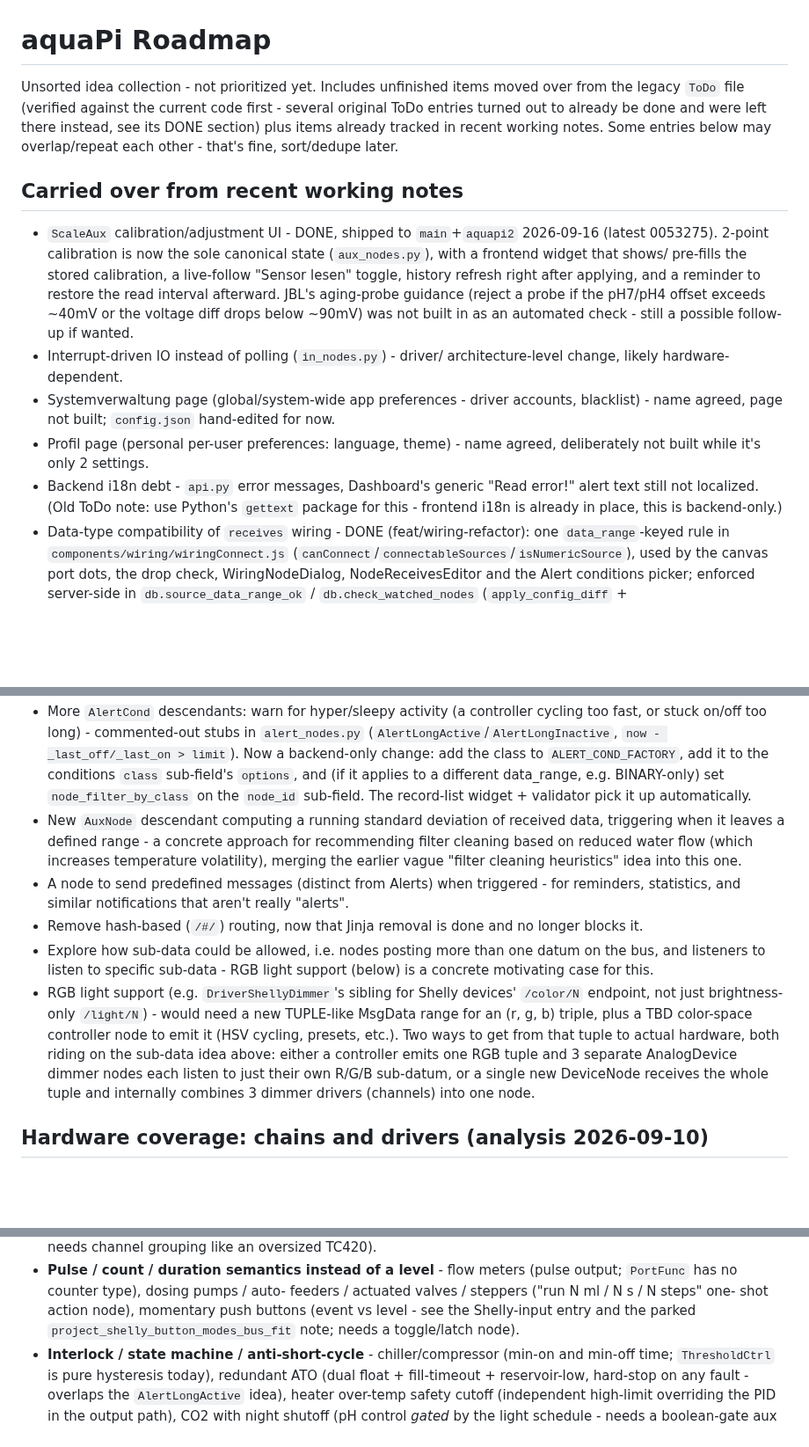
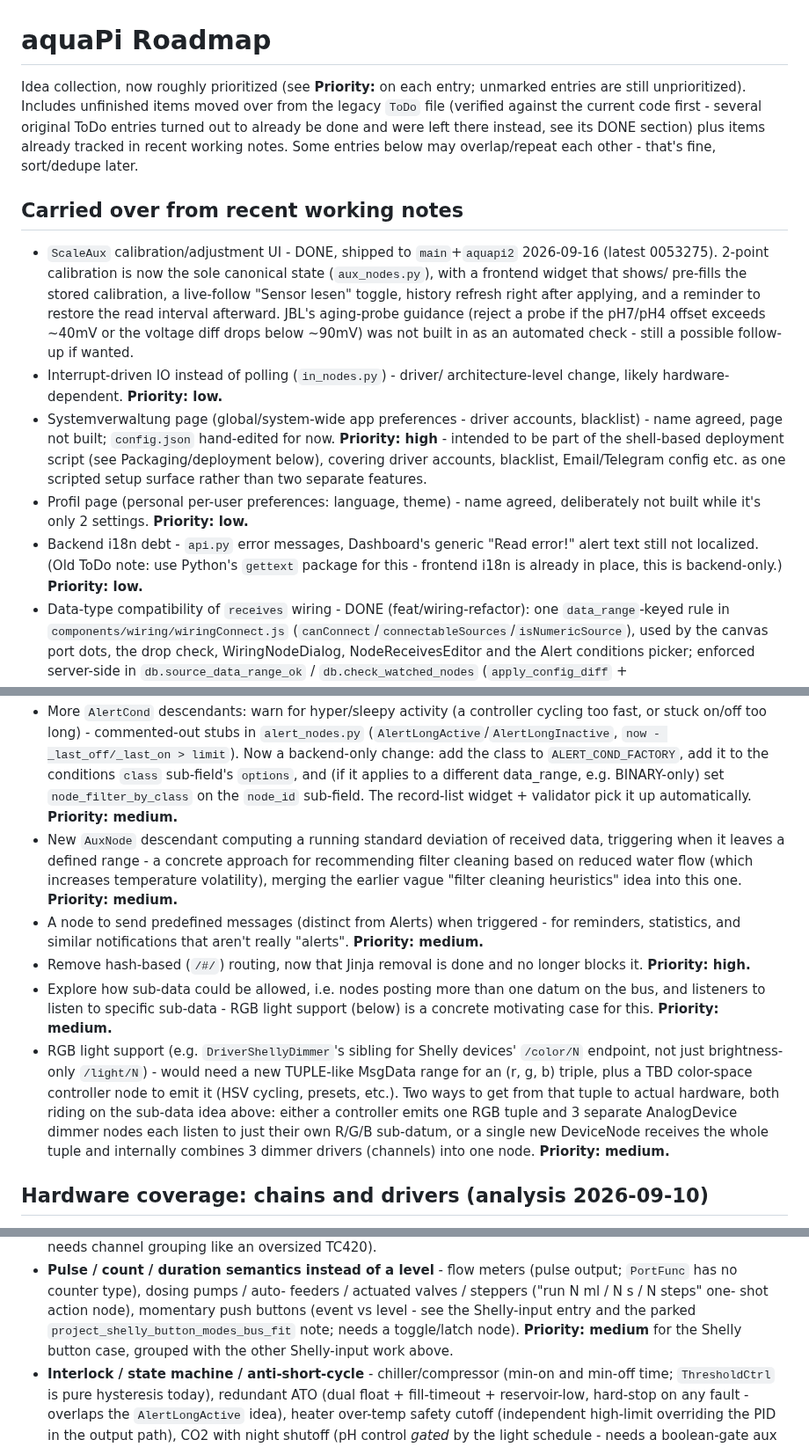
Before and after one commit to schwabix-1311/aquaPI, a Markdown page: ROADMAP.md, 3 parts joined by grey strips. Shown at 88% size. GitHub-like rendering; blank space fills up the shorter version.

```diff
--- a/ROADMAP.md
+++ b/ROADMAP.md
@@ -1,11 +1,12 @@
 # aquaPi Roadmap
 
-Unsorted idea collection - not prioritized yet. Includes unfinished
-items moved over from the legacy `ToDo` file (verified against the
-current code first - several original ToDo entries turned out to
-already be done and were left there instead, see its DONE section) plus
-items already tracked in recent working notes. Some entries below may
-overlap/repeat each other - that's fine, sort/dedupe later.
+Idea collection, now roughly prioritized (see **Priority:** on each entry;
+unmarked entries are still unprioritized). Includes unfinished items moved
+over from the legacy `ToDo` file (verified against the current code first -
+several original ToDo entries turned out to already be done and were left
+there instead, see its DONE section) plus items already tracked in recent
+working notes. Some entries below may overlap/repeat each other - that's
+fine, sort/dedupe later.
 
 ## Carried over from recent working notes
 
@@ -19,16 +20,20 @@ overlap/repeat each other - that's fine, sort/dedupe later.
   ~90mV) was not built in as an automated check - still a possible
   follow-up if wanted.
 - Interrupt-driven IO instead of polling (`in_nodes.py`) - driver/
-  architecture-level change, likely hardware-dependent.
+  architecture-level change, likely hardware-dependent. **Priority: low.**
 - Systemverwaltung page (global/system-wide app preferences - driver
   accounts, blacklist) - name agreed, page not built; `config.json`
-  hand-edited for now.
+  hand-edited for now. **Priority: high** - intended to be part of the
+  shell-based deployment script (see Packaging/deployment below),
+  covering driver accounts, blacklist, Email/Telegram config etc. as one
+  scripted setup surface rather than two separate features.
 - Profil page (personal per-user preferences: language, theme) - name
   agreed, deliberately not built while it's only 2 settings.
+  **Priority: low.**
 - Backend i18n debt - `api.py` error messages, Dashboard's generic
   "Read error!" alert text still not localized. (Old ToDo note: use
   Python's `gettext` package for this - frontend i18n is already in
-  place, this is backend-only.)
+  place, this is backend-only.) **Priority: low.**
 - Data-type compatibility of `receives` wiring - DONE (feat/wiring-refactor):
   one `data_range`-keyed rule in `components/wiring/wiringConnect.js`
   (`canConnect`/`connectableSources`/`isNumericSource`), used by the
@@ -151,19 +174,22 @@ overlap/repeat each other - that's fine, sort/dedupe later.
   sub-field's `options`, and (if it applies to a different data_range,
   e.g. BINARY-only) set `node_filter_by_class` on the `node_id`
   sub-field. The record-list widget + validator pick it up automatically.
+  **Priority: medium.**
 - New `AuxNode` descendant computing a running standard deviation of
   received data, triggering when it leaves a defined range - a
   concrete approach for recommending filter cleaning based on reduced
   water flow (which increases temperature volatility), merging the
   earlier vague "filter cleaning heuristics" idea into this one.
+  **Priority: medium.**
 - A node to send predefined messages (distinct from Alerts) when
   triggered - for reminders, statistics, and similar notifications that
-  aren't really "alerts".
+  aren't really "alerts". **Priority: medium.**
 - Remove hash-based (`/#/`) routing, now that Jinja removal is done and
-  no longer blocks it.
+  no longer blocks it. **Priority: high.**
 - Explore how sub-data could be allowed, i.e. nodes posting more than
   one datum on the bus, and listeners to listen to specific sub-data -
   RGB light support (below) is a concrete motivating case for this.
+  **Priority: medium.**
 - RGB light support (e.g. `DriverShellyDimmer`'s sibling for
   Shelly devices' `/color/N` endpoint, not just brightness-only
   `/light/N`) - would need a new TUPLE-like MsgData range for an
@@ -173,7 +199,7 @@ overlap/repeat each other - that's fine, sort/dedupe later.
   controller emits one RGB tuple and 3 separate AnalogDevice dimmer
   nodes each listen to just their own R/G/B sub-datum, or a single new
   DeviceNode receives the whole tuple and internally combines 3
-  dimmer drivers (channels) into one node.
+  dimmer drivers (channels) into one node. **Priority: medium.**
 
 ## Hardware coverage: chains and drivers (analysis 2026-09-10)
 
@@ -224,7 +250,8 @@ UV / skimmer on-off, single PWM fan.
   feeders / actuated valves / steppers ("run N ml / N s / N steps" one-
   shot action node), momentary push buttons (event vs level - see the
   Shelly-input entry and the parked `project_shelly_button_modes_bus_fit`
-  note; needs a toggle/latch node).
+  note; needs a toggle/latch node). **Priority: medium** for the Shelly
+  button case, grouped with the other Shelly-input work above.
 - **Interlock / state machine / anti-short-cycle** - chiller/compressor
   (min-on and min-off time; `ThresholdCtrl` is pure hysteresis today),
   redundant ATO (dual float + fill-timeout + reservoir-low, hard-stop on
```
Also changed, not shown: other parts of ROADMAP.md (+28 -10 lines).
